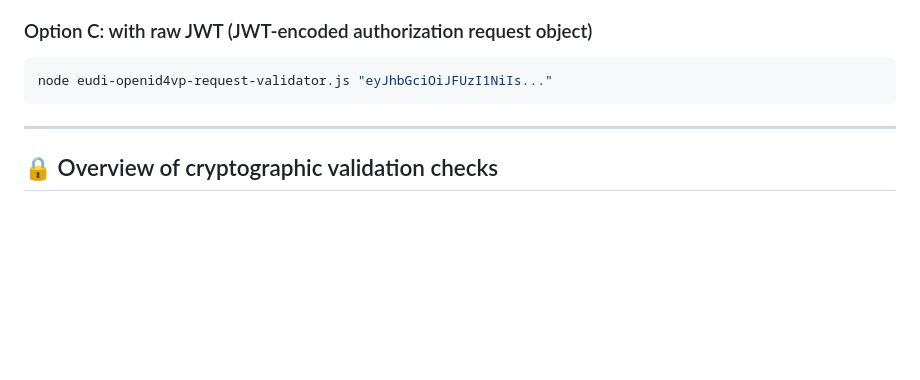
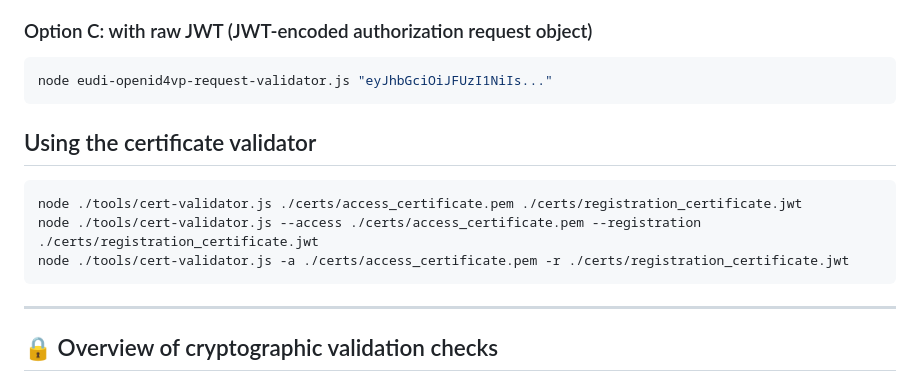
Before and after one commit to l00pu5/eudi-veri-test, a Markdown page: README.md, the part around the change. Rendered like a GitHub page; blank space fills up the shorter version.

Commit message:
Expanded readme

````diff
--- a/README.md
+++ b/README.md
@@ -378,6 +378,14 @@ node eudi-openid4vp-request-validator.js "https://example.com"
 node eudi-openid4vp-request-validator.js "eyJhbGciOiJFUzI1NiIs..."
 ```
 
+## Using the certificate validator
+
+```bash
+node ./tools/cert-validator.js ./certs/access_certificate.pem ./certs/registration_certificate.jwt
+node ./tools/cert-validator.js --access ./certs/access_certificate.pem --registration ./certs/registration_certificate.jwt
+node ./tools/cert-validator.js -a ./certs/access_certificate.pem -r ./certs/registration_certificate.jwt
+```
+
 ---
 
 ## 🔒 Overview of cryptographic validation checks
````
